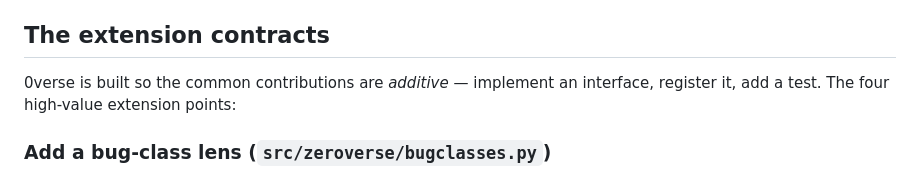
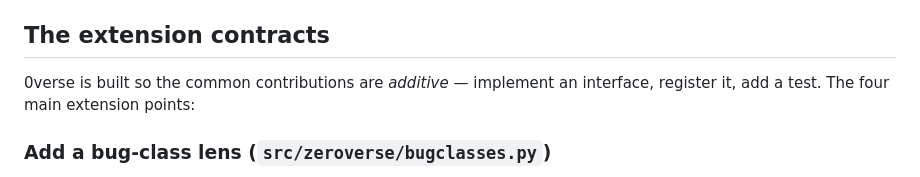
Before and after one commit to 0sec-labs/0sec, a Markdown page: 0verse/CONTRIBUTING.md, the part around the change. Drawn GitHub-style.

Commit message:
docs(0verse): trim mild promo wording in CONTRIBUTING (prose only)

```diff
--- a/0verse/CONTRIBUTING.md
+++ b/0verse/CONTRIBUTING.md
@@ -72,7 +72,7 @@ behavior needs a test; new engine behavior needs a `benchmarks/` proof.
 ## The extension contracts
 
 0verse is built so the common contributions are *additive* — implement an interface,
-register it, add a test. The four high-value extension points:
+register it, add a test. The four main extension points:
 
 ### Add a bug-class lens (`src/zeroverse/bugclasses.py`)
 
```
